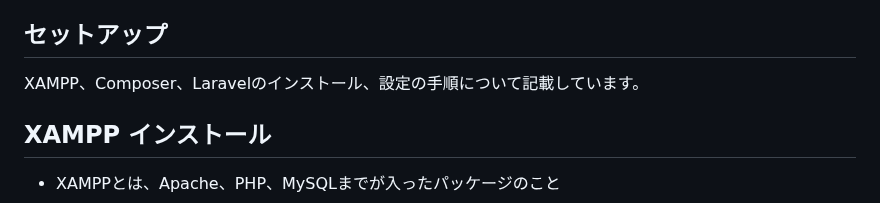
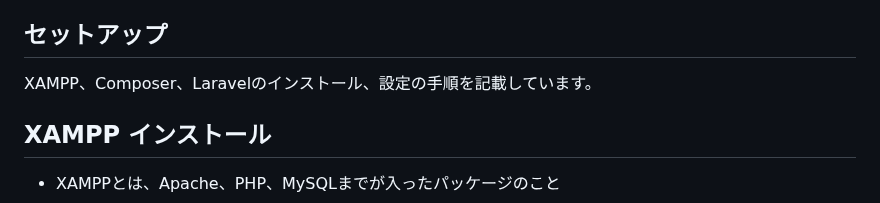
Before and after one commit to ym902/php-laravel-study, a Markdown page: README.md, the part around the change. Rendered like a GitHub page.

```diff
--- a/README.md
+++ b/README.md
@@ -13,7 +13,7 @@ PHP、Laravelの学習で、掲示板アプリを作成したリポジトリで
 
 
 ## セットアップ
-XAMPP、Composer、Laravelのインストール、設定の手順について記載しています。
+XAMPP、Composer、Laravelのインストール、設定の手順を記載しています。
 
 
 ## XAMPP インストール
```
Also changed, not shown: bulletin_board_app/README.md (deleted, +0 -33 lines).
